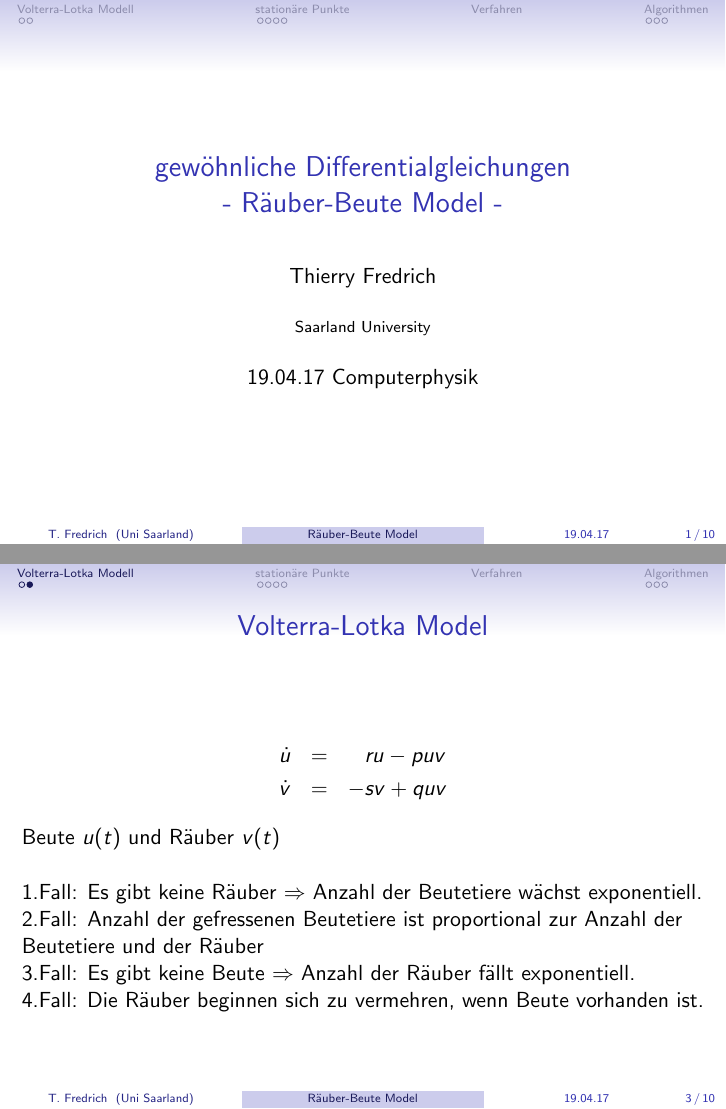
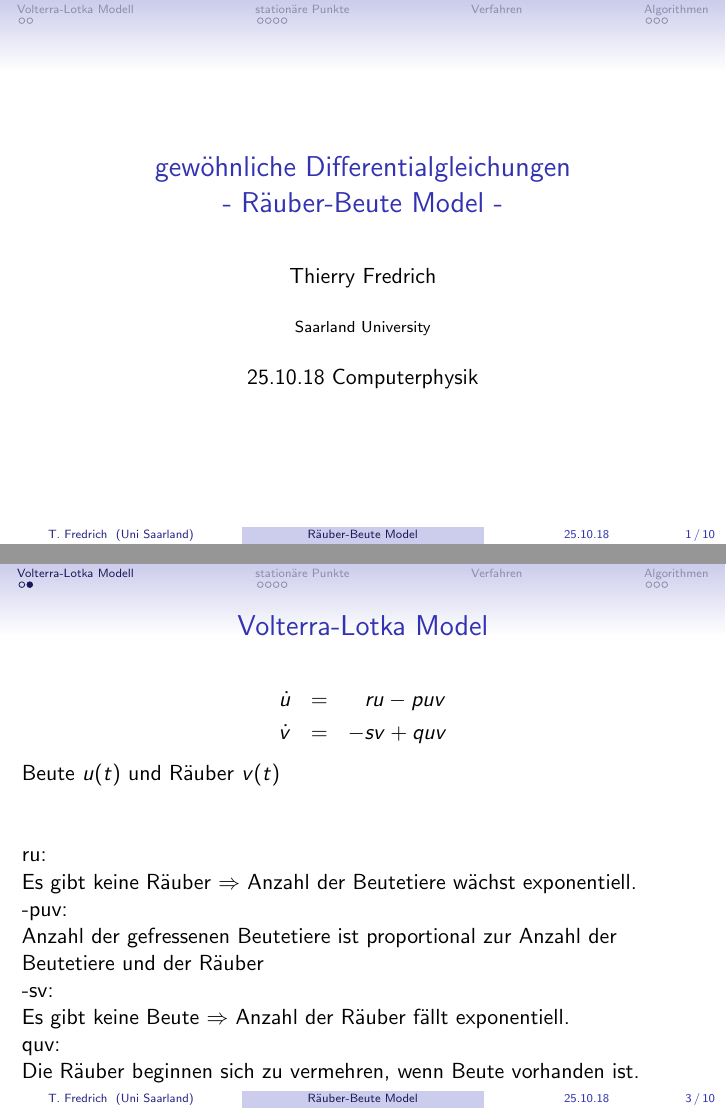
Before and after one commit to thierry3000/computer_physics, LaTeX slides (exercises_supplemental/01_OrdinaryDifferentialEquations/motivation/VortragODE.tex): pages 1 and 3 of 10, joined at a grey line. Compiled offline with pdfLaTeX.

Commit message:
changed motivation to 2018, makemovie with ffmpeg instead of mencoder

```diff
--- a/exercises_supplemental/01_OrdinaryDifferentialEquations/motivation/VortragODE.tex
+++ b/exercises_supplemental/01_OrdinaryDifferentialEquations/motivation/VortragODE.tex
@@ -34,7 +34,7 @@
 \title[Räuber-Beute Model]{gewöhnliche Differentialgleichungen\\- Räuber-Beute Model -}
 \author[T. Fredrich]{Thierry Fredrich}
 \institute[Uni Saarland]{Saarland University}
-\date[19.04.17]{19.04.17 Computerphysik}
+\date[25.10.18]{25.10.18 Computerphysik}
 %\logo{\pgfimage[width=4cm,height=2cm]{Bilder/NeueEule.eps}}
 %\titlegraphic{\includegraphics[width=4cm,height=2cm]{Bilder/NeueEule.eps}}
 
@@ -76,10 +76,15 @@
  \dot v &=& - s v + q u v \nonumber
 \end{eqnarray}
 Beute $u(t)$ und Räuber $v(t)$\newline\newline
-1.Fall: Es gibt keine Räuber $\Rightarrow$ Anzahl der Beutetiere wächst exponentiell.\\
-2.Fall: Anzahl der gefressenen Beutetiere ist proportional zur Anzahl der Beutetiere und der Räuber\\
-3.Fall: Es gibt keine Beute $\Rightarrow$ Anzahl der Räuber fällt exponentiell.\\
-4.Fall: Die Räuber beginnen sich zu vermehren, wenn Beute vorhanden ist.
+
+ru:\\
+Es gibt keine Räuber $\Rightarrow$ Anzahl der Beutetiere wächst exponentiell.\\
+-puv:\\
+Anzahl der gefressenen Beutetiere ist proportional zur Anzahl der Beutetiere und der Räuber\\
+-sv:\\
+Es gibt keine Beute $\Rightarrow$ Anzahl der Räuber fällt exponentiell.\\
+quv:\\
+Die Räuber beginnen sich zu vermehren, wenn Beute vorhanden ist.
 }
 
 \section{stationäre Punkte}
```
Also changed, not shown: 1 other file.
